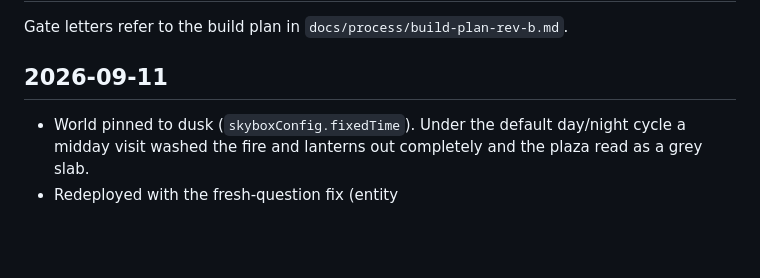
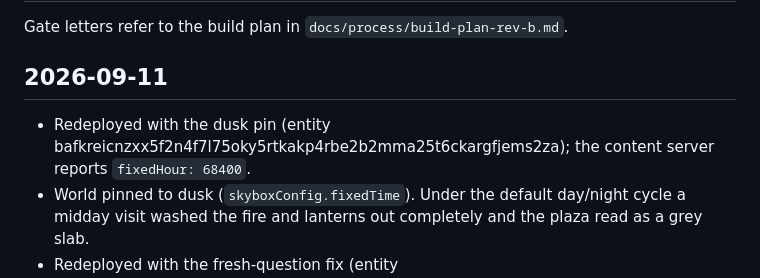
Before and after one commit to Uthmannabeel/common-ground, a Markdown page: CHANGELOG.md, the part around the change. Rendered like a GitHub page; blank space fills up the shorter version.

Commit message:
Changelog: dusk redeploy verified
Co-Authored-By: Claude Opus 5 (1M context) <noreply@anthropic.com>
Claude-Session: https://claude.ai/code/session_013djWjrVVBoewNxJbaS42wQ

```diff
--- a/CHANGELOG.md
+++ b/CHANGELOG.md
@@ -3,6 +3,7 @@
 Gate letters refer to the build plan in `docs/process/build-plan-rev-b.md`.
 
 ## 2026-09-11
+- Redeployed with the dusk pin (entity bafkreicnzxx5f2n4f7l75oky5rtkakp4rbe2b2mma25t6ckargfjems2za); the content server reports `fixedHour: 68400`.
 - World pinned to dusk (`skyboxConfig.fixedTime`). Under the default day/night cycle a midday visit washed the fire and lanterns out completely and the plaza read as a grey slab.
 - Redeployed with the fresh-question fix (entity bafkreigz65qnpljow2nabbuahxexkfcqdhns2y4mx5izqz22gdepus6th4).
 - Tables now offer a question the visitor has not answered today instead of dead-ending on the daily one-answer rule.
```
